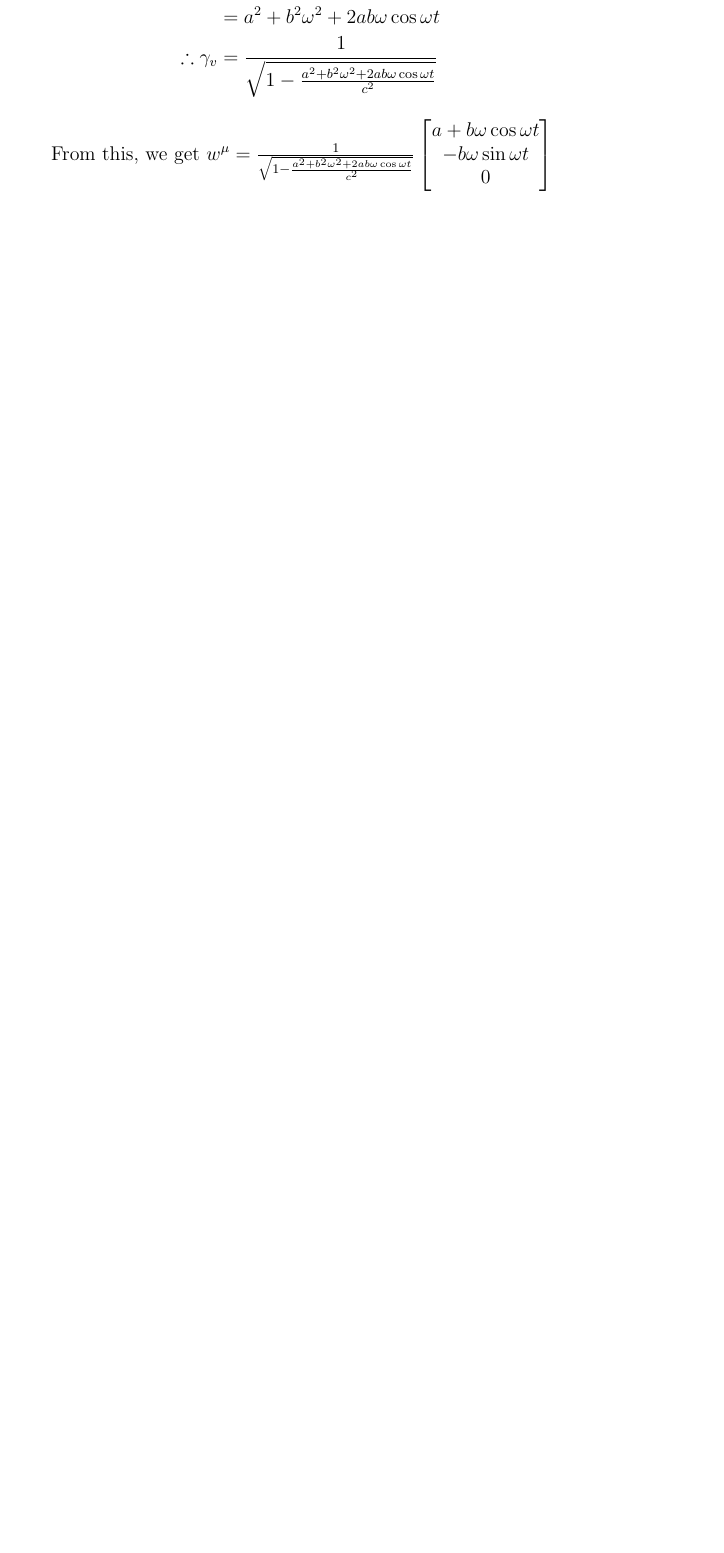
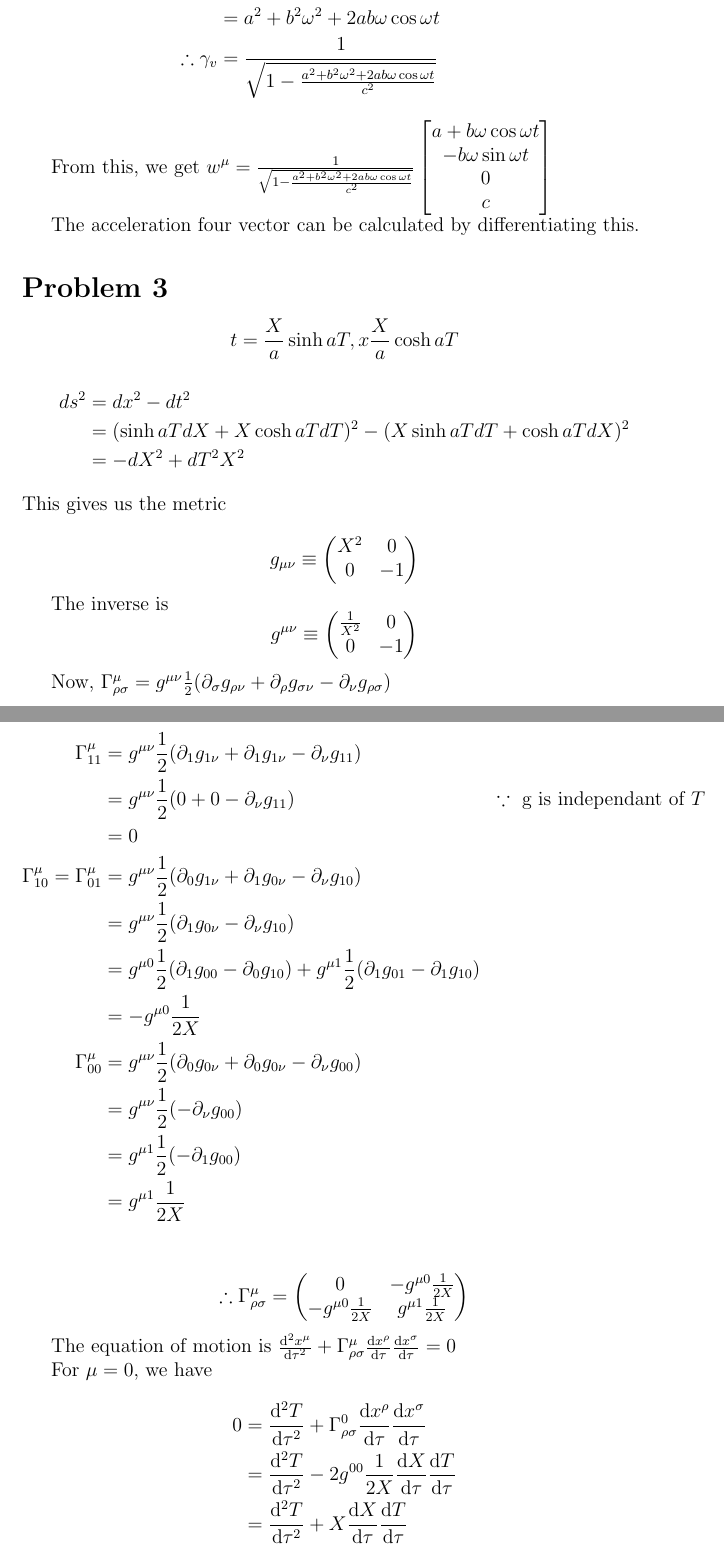
Before and after one commit to CourseResources/CourseResources, a LaTeX document (Course material/PH 544 - General Theory of Relativity/Assign2/assign2.tex): part of page 2 of 2 before the commit and two parts of pages 2 and 3 of 6 after it, the two joined at a grey line, cut so that both start at the same text, the shorter picture padded with empty space. The pictures show the PDF file Course material/PH 544 - General Theory of Relativity/Assign2/assign2.pdf that the author committed with the source.

Commit message:
+assign2.fin

```diff
--- a/Course material/PH 544 - General Theory of Relativity/Assign2/assign2.tex
+++ b/Course material/PH 544 - General Theory of Relativity/Assign2/assign2.tex
@@ -30,11 +30,40 @@ From this, we get $w^\mu=\frac{1}{\sqrt{1-\frac{a^2 +b^2\omega^2 + 2ab\omega\cos
 
 a+b\omega\cos\omega t\\
 -b\omega\sin\omega t\\
-0
+0\\
+c
 \end{bmatrix}$
+
+The acceleration four vector can be calculated by differentiating this.
 
 \section*{Problem 3}
 $$t=\frac{X}{a}\sinh aT, x\frac{X}{a}\cosh a T$$
 \begin{align*}
 ds^2&=dx^2-dt^2\\
-&= (\frac1{a}\sinh aTdX + \frac{X}{a}\cosh aT dT)^2
+&= (\sinh aTdX + X\cosh aT dT)^2 - (X\sinh aTdT + \cosh aT dX)^2 \\
+&= -dX^2 + dT^2 X^2
+\end{align*}
+This gives us the metric
+
+$$g_{\mu\nu}\equiv\begin{pmatrix}
+X^2 & 0\\ 0 & -1
+\end{pmatrix}$$
+
+The inverse is
+$$g^{\mu\nu}\equiv\begin{pmatrix}
+\frac1{X^2} & 0\\ 0 & -1
+\end{pmatrix}$$
+
+Now, $\Gamma^\mu_{\rho\sigma}=g^{\mu\nu}\frac12(\partial_\sigma g_{\rho\nu}+\partial_\rho g_{\sigma\nu}-\partial_\nu g_{\rho\sigma})$
+
+\begin{align*}
+\Gamma^\mu_{11}&=g^{\mu\nu}\frac12(\partial_1 g_{1\nu}+\partial_1 g_{1\nu}-\partial_\nu g_{11})\\
+&=g^{\mu\nu}\frac12(0+0-\partial_\nu g_{11})\qquad&\because \text{ g is independant of $T$}\\
+&=0\\
+\Gamma^\mu_{10}=\Gamma^\mu_{01}&=g^{\mu\nu}\frac12(\partial_0 g_{1\nu}+\partial_1 g_{0\nu}-\partial_\nu g_{10})\\
+&=g^{\mu\nu}\frac12(\partial_1 g_{0\nu}-\partial_\nu g_{10})\\
+&=g^{\mu0}\frac12(\partial_1 g_{00}-\partial_0 g_{10})+g^{\mu1}\frac12(\partial_1 g_{01}-\partial_1 g_{10})\\
+&=-g^{\mu0}\frac1{2X}\\
+\Gamma^\mu_{00}&=g^{\mu\nu}\frac12(\partial_0 g_{0\nu}+\partial_0 g_{0\nu}-\partial_\nu g_{00})\\
+&=g^{\mu\nu}\frac12(-\partial_\nu g_{00})\\
+&=g^{\mu1}\frac12(-\partial_1 g_{00})\\
@@ -41,2 +73,15 @@ ds^2&=dx^2-dt^2\\
+0 & -g^{\mu0}\frac1{2X}\\
+-g^{\mu0}\frac1{2X} & g^{\mu1}\frac1{2X}
+\end{pmatrix}$$
+
+The equation of motion is $\udd{x^\mu}{\tau}+\Gamma^\mu_{\rho\sigma}\ud{x^\rho}{\tau}\ud{x^\sigma}{\tau}=0$
+
+For $\mu=0$, we have \begin{align*}0&=\udd{T}{\tau}+\Gamma^0_{\rho\sigma}\ud{x^\rho}{\tau}\ud{x^\sigma}{\tau}\\
+&=\udd{T}{\tau}-2g^{00}\frac1{2X}\ud{X}{\tau}\ud{T}{\tau}\\
+&=\udd{T}{\tau}+X\ud{X}{\tau}\ud{T}{\tau}
+\end{align*}
+For $\mu=1$, we have \begin{align*}0&=\udd{X}{\tau}+\Gamma^1_{\rho\sigma}\ud{x^\rho}{\tau}\ud{x^\sigma}{\tau}
+&= \udd{X}{\tau} + g^{11}\frac1{2X}\left(\ud{X}{\tau}\right)^2\\
+&= \udd{X}{\tau} - \frac1{2X}\left(\ud{X}{\tau}\right)^2
 \end{align*}
 
@@ -42,0 +130,12 @@ ds^2&=dx^2-dt^2\\
+0&0&b^2+r^2&0\\
+0&0&0&(b^2+r^2)\sin^2\theta
+\end{pmatrix}$$
+
+The inverse is
+
+$$g^{\mu\nu}\equiv\begin{pmatrix}
+-1 &0&0&0\\
+0&1&0&0\\
+0&0&\frac1{b^2+r^2}&0\\
+0&0&0&\frac1{(b^2+r^2)\sin^2\theta}
+\end{pmatrix}$$
```
Also changed, not shown: Course material/PH 544 - General Theory of Relativity/Assign2/assign2.pdf, Course material/PH 544 - General Theory of Relativity/Assign2/assign2.tex (59 more changed lines).
